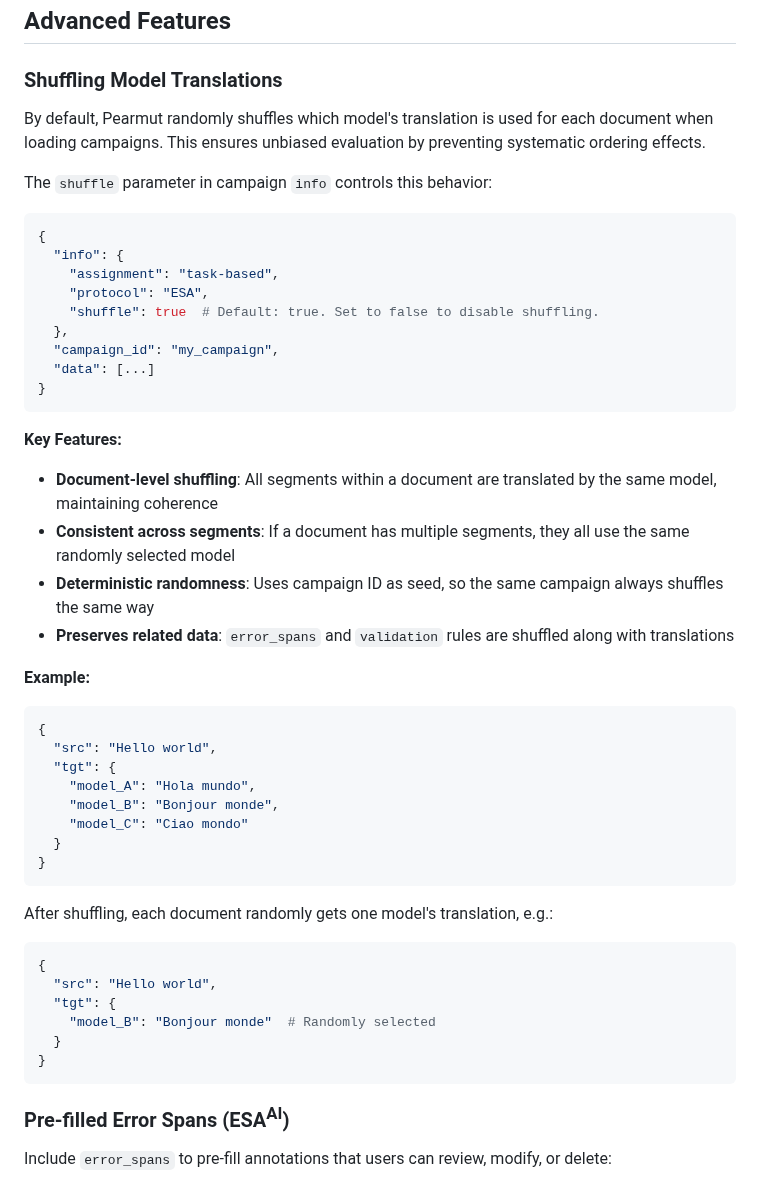
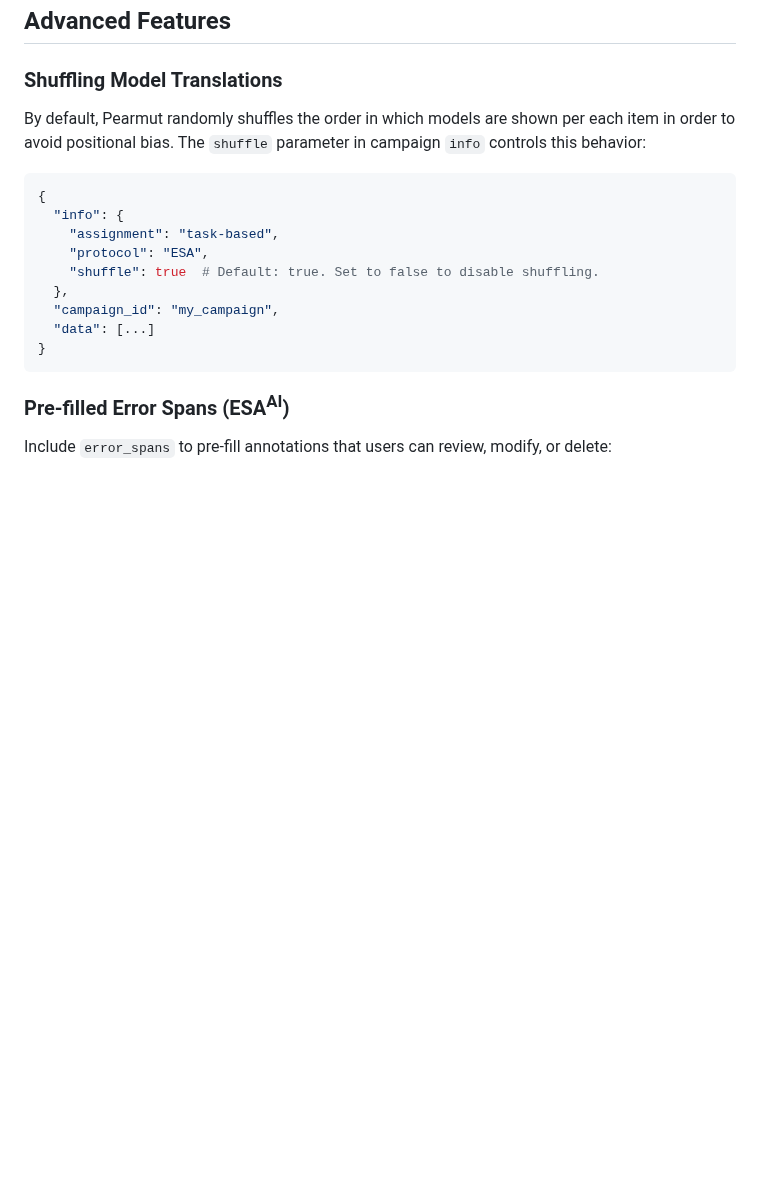
Before and after one commit to zouharvi/pearnament, a Markdown page: README.md, the part around the change. GitHub-like rendering; blank space fills up the shorter version.

Commit message:
minimize README

````diff
--- a/README.md
+++ b/README.md
@@ -116,8 +116,7 @@ pearmut run
 
 ### Shuffling Model Translations
 
-By default, Pearmut randomly shuffles which model's translation is used for each document when loading campaigns. This ensures unbiased evaluation by preventing systematic ordering effects.
-
+By default, Pearmut randomly shuffles the order in which models are shown per each item in order to avoid positional bias.
 The `shuffle` parameter in campaign `info` controls this behavior:
 ```python
 {
@@ -128,33 +127,6 @@ The `shuffle` parameter in campaign `info` controls this behavior:
   },
   "campaign_id": "my_campaign",
   "data": [...]
-}
-```
-
-**Key Features:**
-- **Document-level shuffling**: All segments within a document are translated by the same model, maintaining coherence
-- **Consistent across segments**: If a document has multiple segments, they all use the same randomly selected model
-- **Deterministic randomness**: Uses campaign ID as seed, so the same campaign always shuffles the same way
-- **Preserves related data**: `error_spans` and `validation` rules are shuffled along with translations
-
-**Example:**
-```python
-{
-  "src": "Hello world",
-  "tgt": {
-    "model_A": "Hola mundo",
-    "model_B": "Bonjour monde",
-    "model_C": "Ciao mondo"
-  }
-}
-```
-After shuffling, each document randomly gets one model's translation, e.g.:
-```python
-{
-  "src": "Hello world",
-  "tgt": {
-    "model_B": "Bonjour monde"  # Randomly selected
-  }
 }
 ```
 
````
